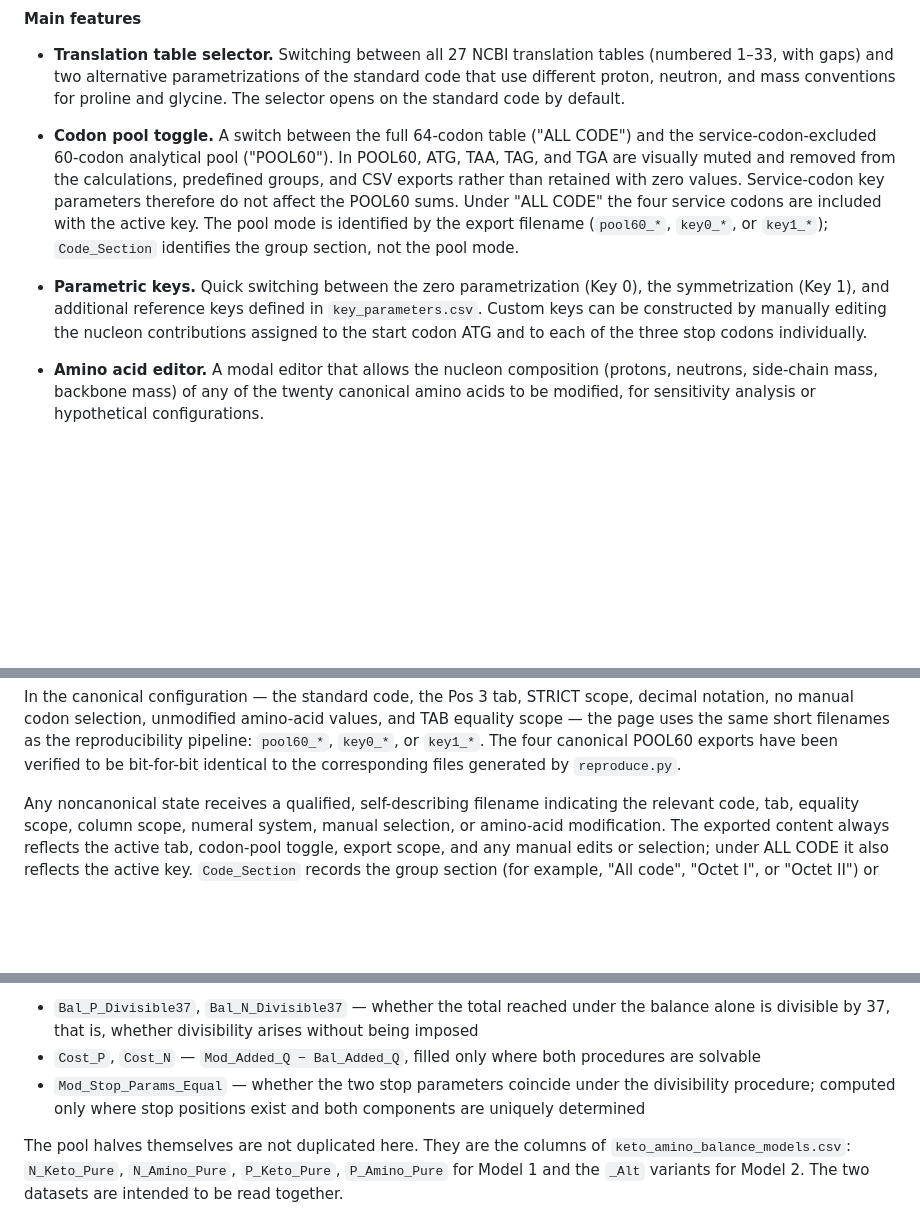
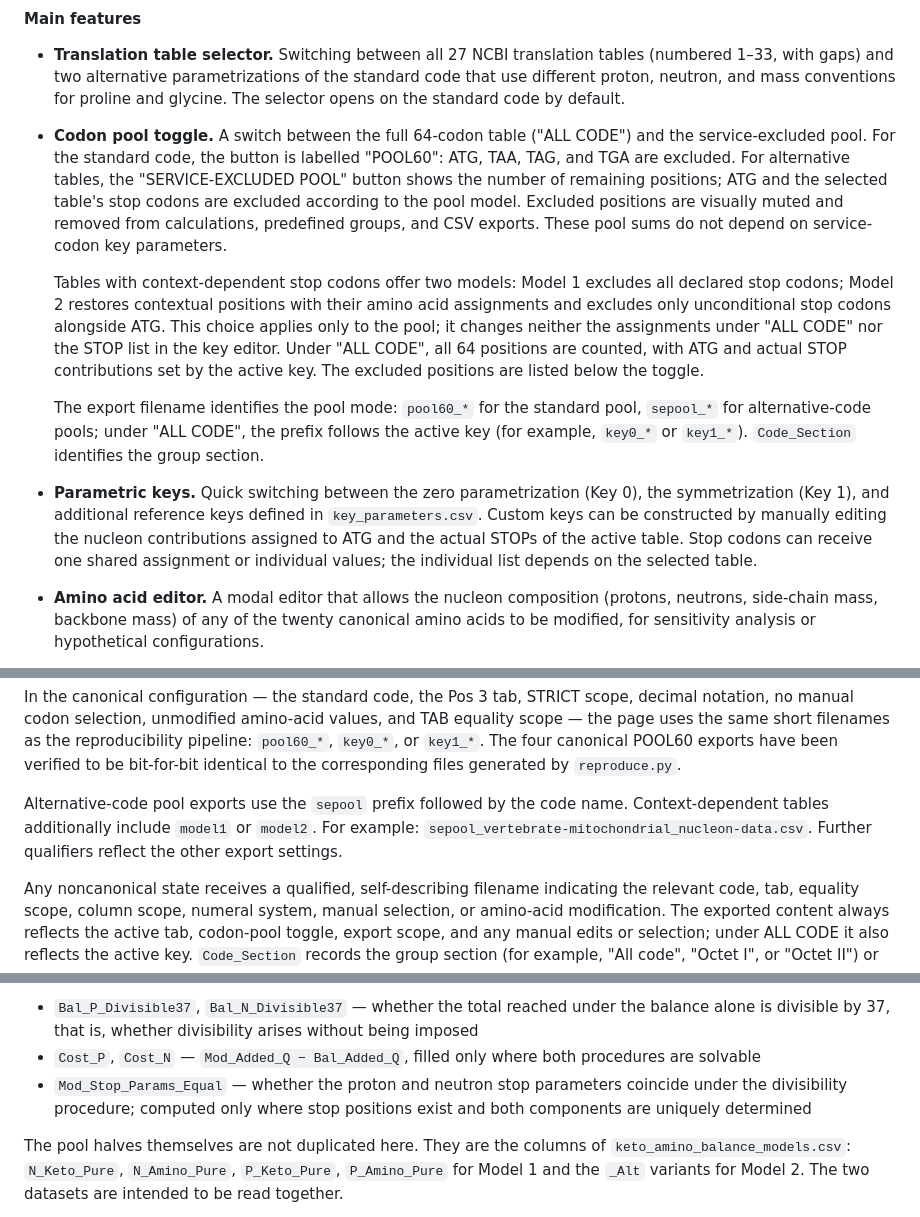
Before and after one commit to RuslanKhafizov/genetic-code-arithmetic, a Markdown page: README.md, 3 parts joined by grey strips. Drawn GitHub-style; blank space fills up the shorter version.

```diff
--- a/README.md
+++ b/README.md
@@ -239,23 +239,39 @@ does not upload selected codons or calculated results.
   selector opens on the standard code by default.
 
 - **Codon pool toggle.** A switch between the full 64-codon
-  table ("ALL CODE") and the service-codon-excluded 60-codon
-  analytical pool ("POOL60"). In POOL60, ATG, TAA, TAG, and
-  TGA are visually muted and removed from the calculations,
-  predefined groups, and CSV exports rather than retained with
-  zero values. Service-codon key parameters therefore do not
-  affect the POOL60 sums. Under "ALL CODE" the four service
-  codons are included with the active key. The pool mode is
-  identified
-  by the export filename (`pool60_*`, `key0_*`, or `key1_*`);
-  `Code_Section` identifies the group section, not the pool mode.
+  table ("ALL CODE") and the service-excluded pool. For the
+  standard code, the button is labelled "POOL60": ATG, TAA,
+  TAG, and TGA are excluded. For alternative tables, the
+  "SERVICE-EXCLUDED POOL" button shows the number of remaining
+  positions; ATG and the selected table's stop codons are excluded
+  according to the pool model. Excluded positions are visually
+  muted and removed from calculations, predefined groups, and
+  CSV exports. These pool sums do not depend on service-codon
+  key parameters.
+
+  Tables with context-dependent stop codons offer two models:
+  Model 1 excludes all declared stop codons; Model 2 restores
+  contextual positions with their amino acid assignments and
+  excludes only unconditional stop codons alongside ATG. This
+  choice applies only to the pool; it changes neither the
+  assignments under "ALL CODE" nor the STOP list in the key
+  editor. Under "ALL CODE", all 64 positions are counted, with
+  ATG and actual STOP contributions set by the active key.
+  The excluded positions are listed below the toggle.
+
+  The export filename identifies the pool mode: `pool60_*` for
+  the standard pool, `sepool_*` for alternative-code pools; under
+  "ALL CODE", the prefix follows the active key (for example,
+  `key0_*` or `key1_*`). `Code_Section` identifies the group section.
 
 - **Parametric keys.** Quick switching between the zero
   parametrization (Key 0), the symmetrization (Key 1), and
   additional reference keys defined in `key_parameters.csv`.
   Custom keys can be constructed by manually editing the
-  nucleon contributions assigned to the start codon ATG and to
-  each of the three stop codons individually.
+  nucleon contributions assigned to ATG and the actual STOPs
+  of the active table. Stop codons can receive one shared
+  assignment or individual values; the individual list depends
+  on the selected table.
 
 - **Amino acid editor.** A modal editor that allows the nucleon
   composition (protons, neutrons, side-chain mass, backbone
@@ -359,6 +375,12 @@ uses the same short filenames as the reproducibility pipeline:
 `pool60_*`, `key0_*`, or `key1_*`. The four canonical POOL60
 exports have been verified to be bit-for-bit identical to the
 corresponding files generated by `reproduce.py`.
+
+Alternative-code pool exports use the `sepool` prefix followed by
+the code name. Context-dependent tables additionally include
+`model1` or `model2`. For example:
+`sepool_vertebrate-mitochondrial_nucleon-data.csv`.
+Further qualifiers reflect the other export settings.
 
 Any noncanonical state receives a qualified, self-describing
 filename indicating the relevant code, tab, equality scope,
@@ -1824,8 +1854,8 @@ Remaining columns:
   divisibility arises without being imposed
 - `Cost_P`, `Cost_N` — `Mod_Added_Q − Bal_Added_Q`, filled only where
   both procedures are solvable
-- `Mod_Stop_Params_Equal` — whether the two stop parameters coincide
-  under the divisibility procedure; computed only where stop positions
+- `Mod_Stop_Params_Equal` — whether the proton and neutron stop parameters
+  coincide under the divisibility procedure; computed only where stop positions
   exist and both components are uniquely determined
 
 The pool halves themselves are not duplicated here. They are the
```
Also changed, not shown: other parts of README.md (+23 -15 lines).
